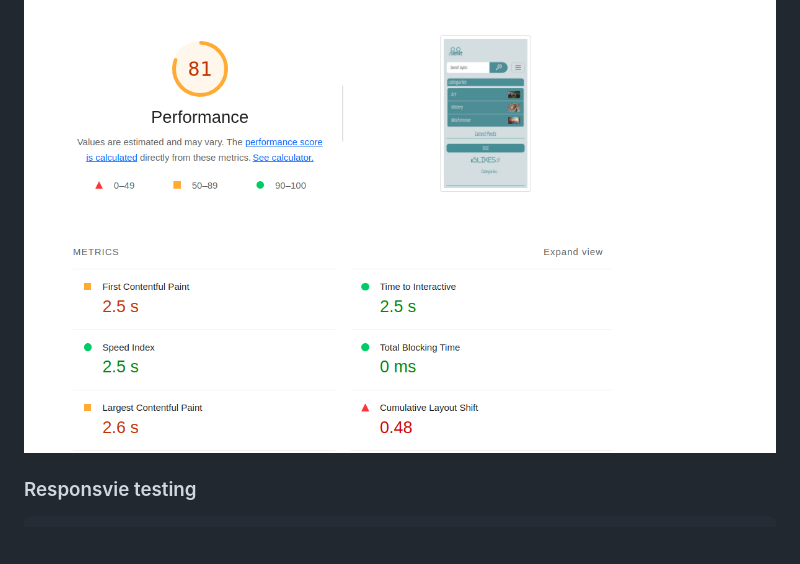
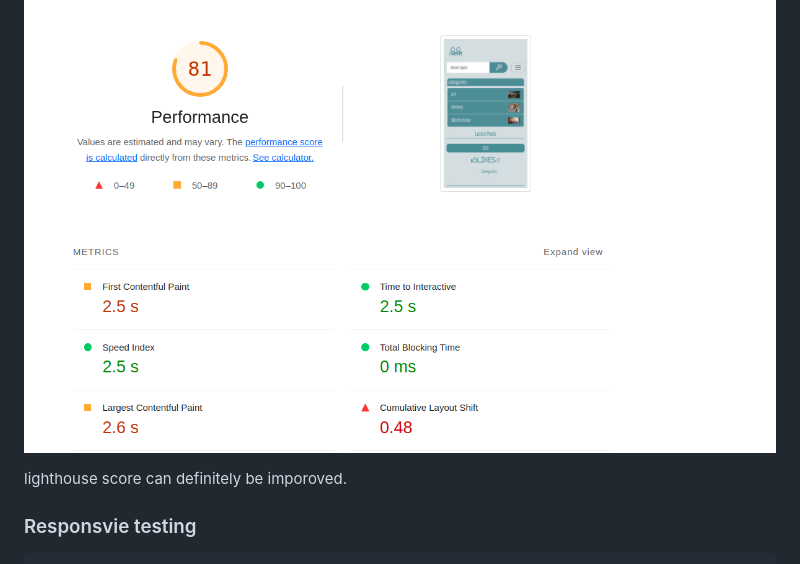
Before and after one commit to CamillaTH/portfolio-4, a Markdown page: README.md, the part around the change. Drawn GitHub-style; blank space fills up the shorter version.

Commit message:
added comment

```diff
--- a/README.md
+++ b/README.md
@@ -131,6 +131,8 @@ Profile page where user can add/change thier profile picture. The form is using
 ### Lighthouse score
 ![alt text](static/images/readme/luna_readme_lighthousescore.png)
 
+lighthouse score can definitely be imporoved.
+
 ### Responsvie testing
     Of some reason it does not work with Heroku apps and responsive checker (i tested different ones just got a blank screen...)
 ![alt text](static/images/readme/luna_readme_responsive_no_work.png)
```
